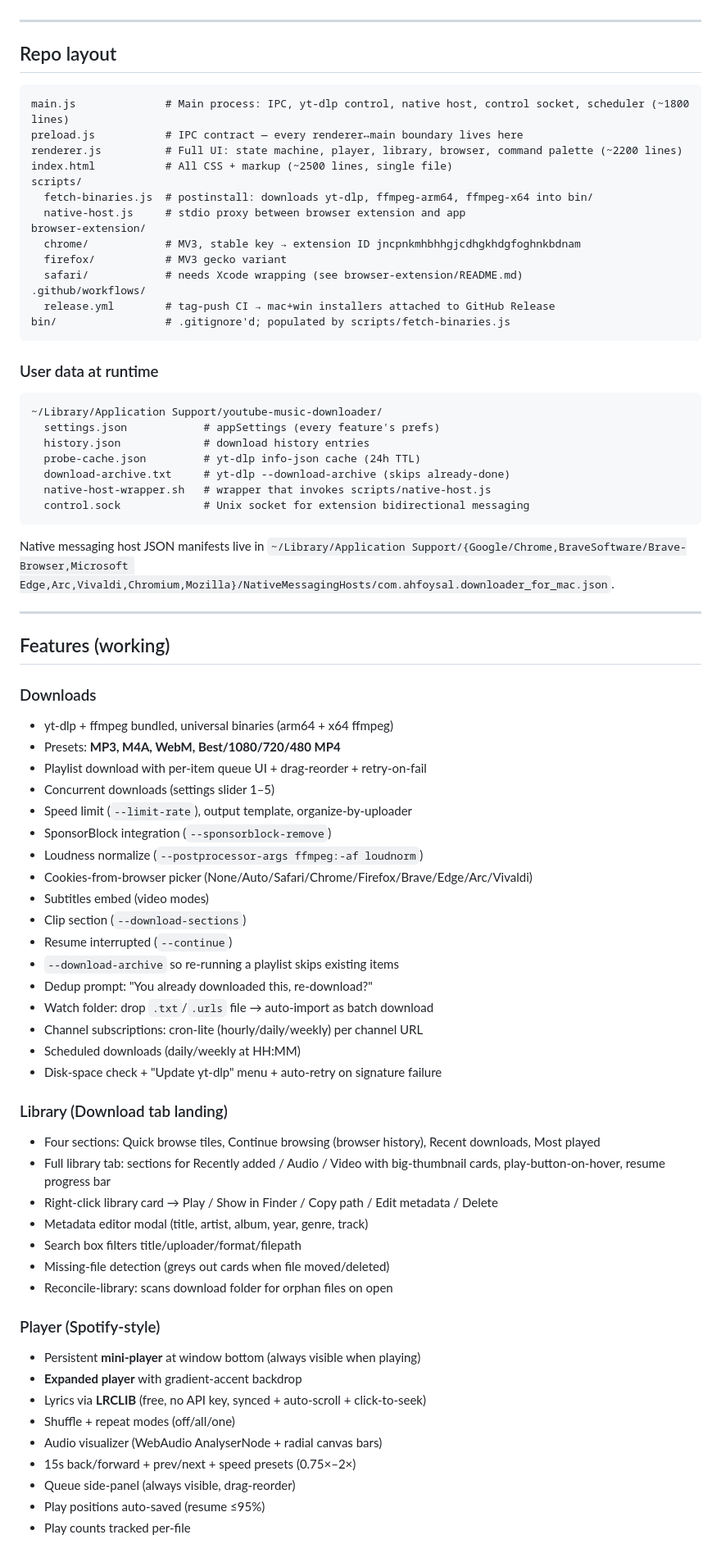
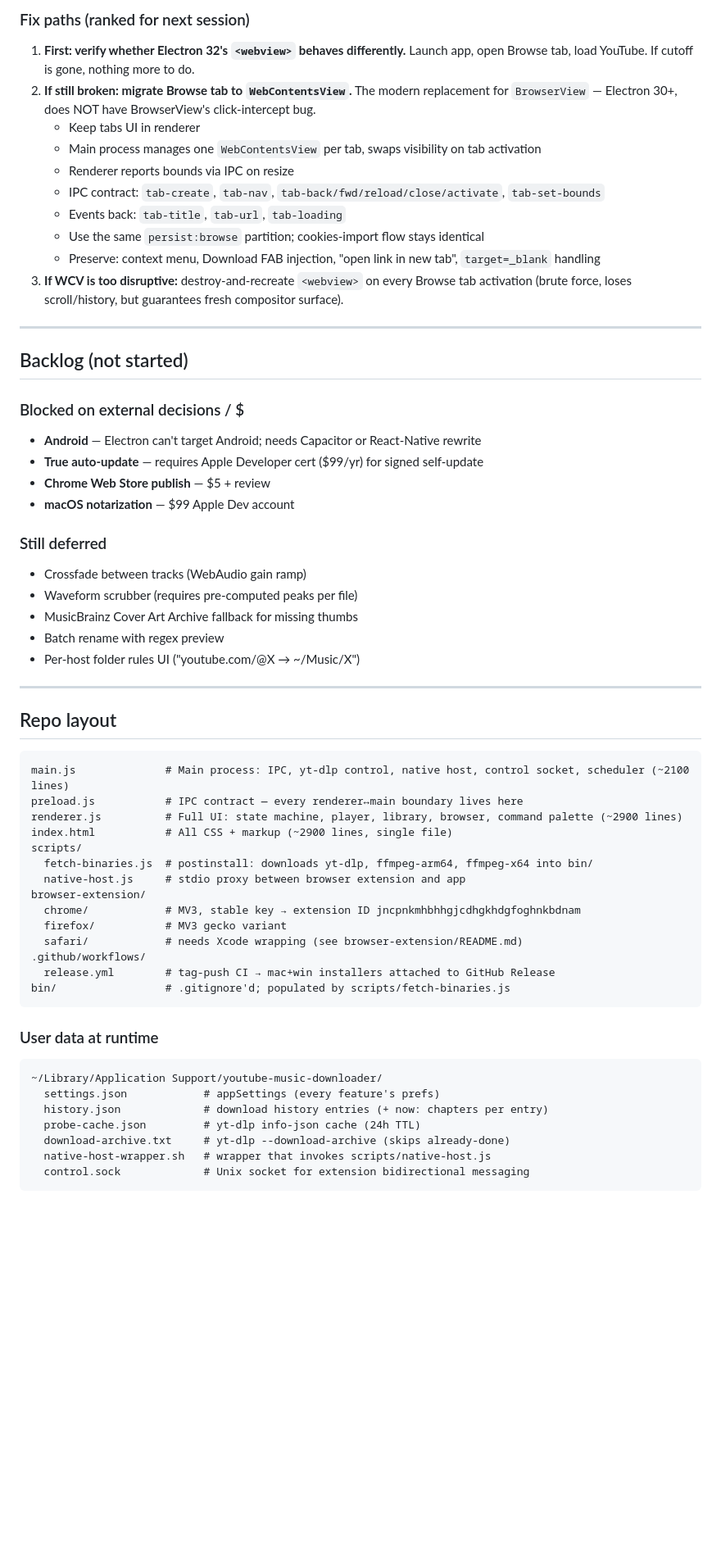
Before and after one commit to ahfoysal/downloader-for-mac, a Markdown page: HANDOVER.md, the part around one of its changes. Shown at 82% size. Rendered like a GitHub page; blank space fills up the shorter version.

````diff
--- a/HANDOVER.md
+++ b/HANDOVER.md
@@ -25,13 +72,42 @@ Paste this entire file into a fresh Claude Code session to continue.
+### Fix paths (ranked for next session)
+
+1. **First: verify whether Electron 32's `<webview>` behaves differently.** Launch app, open Browse tab, load YouTube. If cutoff is gone, nothing more to do.
+2. **If still broken: migrate Browse tab to `WebContentsView`.** The modern replacement for `BrowserView` — Electron 30+, does NOT have BrowserView's click-intercept bug.
+   - Keep tabs UI in renderer
+   - Main process manages one `WebContentsView` per tab, swaps visibility on tab activation
+   - Renderer reports bounds via IPC on resize
+   - IPC contract: `tab-create`, `tab-nav`, `tab-back/fwd/reload/close/activate`, `tab-set-bounds`
+   - Events back: `tab-title`, `tab-url`, `tab-loading`
+   - Use the same `persist:browse` partition; cookies-import flow stays identical
+   - Preserve: context menu, Download FAB injection, "open link in new tab", `target=_blank` handling
+3. **If WCV is too disruptive:** destroy-and-recreate `<webview>` on every Browse tab activation (brute force, loses scroll/history, but guarantees fresh compositor surface).
+
+---
+
+## Backlog (not started)
+
+### Blocked on external decisions / $
+- **Android** — Electron can't target Android; needs Capacitor or React-Native rewrite
+- **True auto-update** — requires Apple Developer cert ($99/yr) for signed self-update
+- **Chrome Web Store publish** — $5 + review
+- **macOS notarization** — $99 Apple Dev account
+
+### Still deferred
+- Crossfade between tracks (WebAudio gain ramp)
+- Waveform scrubber (requires pre-computed peaks per file)
+- MusicBrainz Cover Art Archive fallback for missing thumbs
+- Batch rename with regex preview
+- Per-host folder rules UI ("youtube.com/@X → ~/Music/X")
 
 ---
 
 ## Repo layout
 
 ```
-main.js              # Main process: IPC, yt-dlp control, native host, control socket, scheduler (~1800 lines)
+main.js              # Main process: IPC, yt-dlp control, native host, control socket, scheduler (~2100 lines)
 preload.js           # IPC contract — every renderer↔main boundary lives here
-renderer.js          # Full UI: state machine, player, library, browser, command palette (~2200 lines)
-index.html           # All CSS + markup (~2500 lines, single file)
+renderer.js          # Full UI: state machine, player, library, browser, command palette (~2900 lines)
+index.html           # All CSS + markup (~2900 lines, single file)
 scripts/
   fetch-binaries.js  # postinstall: downloads yt-dlp, ffmpeg-arm64, ffmpeg-x64 into bin/
   native-host.js     # stdio proxy between browser extension and app
@@ -49,55 +125,10 @@ bin/                 # .gitignore'd; populated by scripts/fetch-binaries.js
 ```
 ~/Library/Application Support/youtube-music-downloader/
   settings.json            # appSettings (every feature's prefs)
-  history.json             # download history entries
+  history.json             # download history entries (+ now: chapters per entry)
   probe-cache.json         # yt-dlp info-json cache (24h TTL)
   download-archive.txt     # yt-dlp --download-archive (skips already-done)
   native-host-wrapper.sh   # wrapper that invokes scripts/native-host.js
   control.sock             # Unix socket for extension bidirectional messaging
 ```
 
-Native messaging host JSON manifests live in `~/Library/Application Support/{Google/Chrome,BraveSoftware/Brave-Browser,Microsoft Edge,Arc,Vivaldi,Chromium,Mozilla}/NativeMessagingHosts/com.ahfoysal.downloader_for_mac.json`.
-
----
-
-## Features (working)
-
-### Downloads
-- yt-dlp + ffmpeg bundled, universal binaries (arm64 + x64 ffmpeg)
-- Presets: **MP3, M4A, WebM, Best/1080/720/480 MP4**
-- Playlist download with per-item queue UI + drag-reorder + retry-on-fail
-- Concurrent downloads (settings slider 1–5)
-- Speed limit (`--limit-rate`), output template, organize-by-uploader
-- SponsorBlock integration (`--sponsorblock-remove`)
-- Loudness normalize (`--postprocessor-args ffmpeg:-af loudnorm`)
-- Cookies-from-browser picker (None/Auto/Safari/Chrome/Firefox/Brave/Edge/Arc/Vivaldi)
-- Subtitles embed (video modes)
-- Clip section (`--download-sections`)
-- Resume interrupted (`--continue`)
-- `--download-archive` so re-running a playlist skips existing items
-- Dedup prompt: "You already downloaded this, re-download?"
-- Watch folder: drop `.txt`/`.urls` file → auto-import as batch download
-- Channel subscriptions: cron-lite (hourly/daily/weekly) per channel URL
-- Scheduled downloads (daily/weekly at HH:MM)
-- Disk-space check + "Update yt-dlp" menu + auto-retry on signature failure
-
-### Library (Download tab landing)
-- Four sections: Quick browse tiles, Continue browsing (browser history), Recent downloads, Most played
-- Full library tab: sections for Recently added / Audio / Video with big-thumbnail cards, play-button-on-hover, resume progress bar
-- Right-click library card → Play / Show in Finder / Copy path / Edit metadata / Delete
-- Metadata editor modal (title, artist, album, year, genre, track)
-- Search box filters title/uploader/format/filepath
-- Missing-file detection (greys out cards when file moved/deleted)
-- Reconcile-library: scans download folder for orphan files on open
-
-### Player (Spotify-style)
-- Persistent **mini-player** at window bottom (always visible when playing)
-- **Expanded player** with gradient-accent backdrop
-- Lyrics via **LRCLIB** (free, no API key, synced + auto-scroll + click-to-seek)
-- Shuffle + repeat modes (off/all/one)
-- Audio visualizer (WebAudio AnalyserNode + radial canvas bars)
-- 15s back/forward + prev/next + speed presets (0.75×–2×)
-- Queue side-panel (always visible, drag-reorder)
-- Play positions auto-saved (resume ≤95%)
-- Play counts tracked per-file
-
````
Also changed, not shown: other parts of HANDOVER.md (+60 -111 lines).
